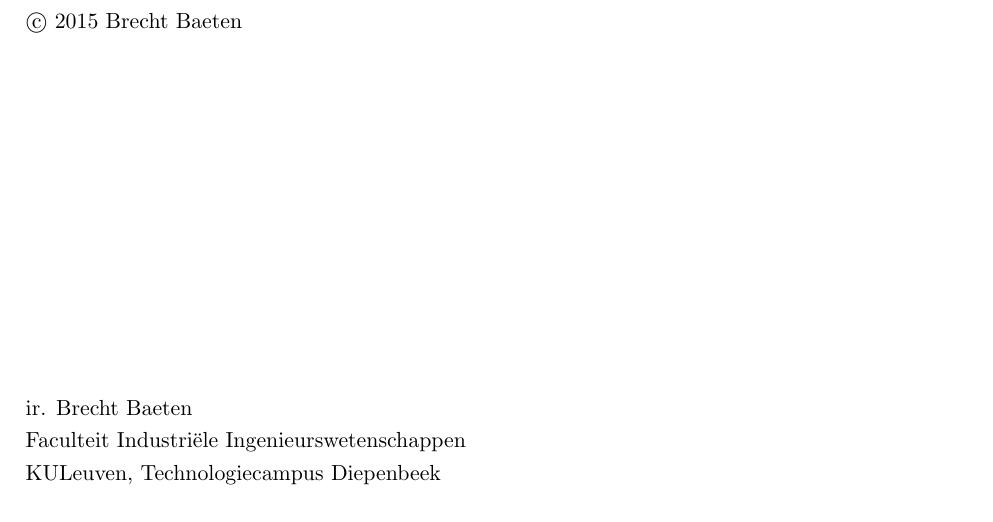
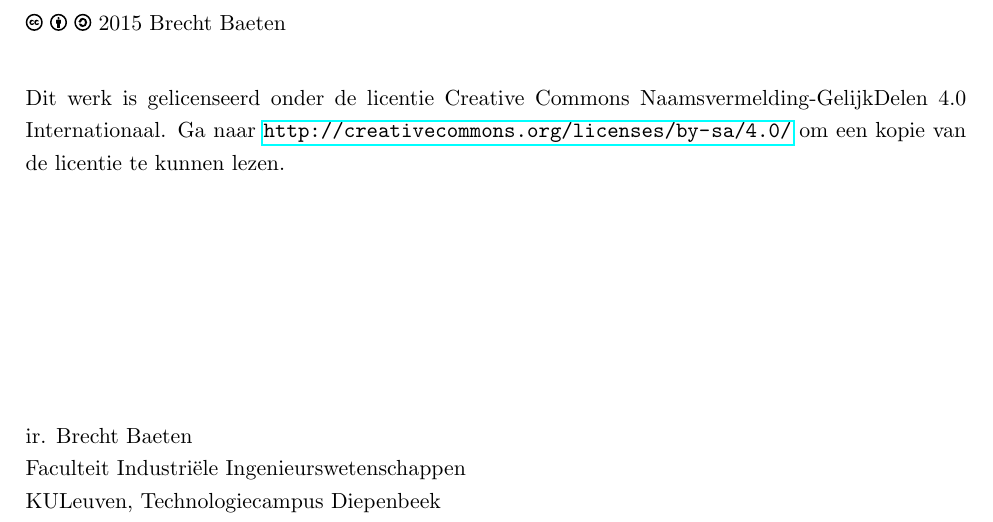
Before and after one commit to BrechtBa/fluidummechanica, a LaTeX book (FLUI_cursus.tex, which reads tex/copyright.tex, tex/packages.tex): part of page 1 of 112, cut so that both start at the same text. The pictures show the PDF file FLUI_cursus.pdf that the author committed with the source.

Commit message:
added license

```diff
--- a/tex/copyright.tex
+++ b/tex/copyright.tex
@@ -1,7 +1,14 @@
+% Dit werk is gelicenseerd onder de licentie Creative Commons Naamsvermelding-GelijkDelen 4.0 Internationaal. Ga naar http://creativecommons.org/licenses/by-sa/4.0/ om een kopie van de licentie te kunnen lezen.
 \null
 \vfill
-\copyright\ \the\year\ Brecht Baeten
-\vspace{6cm}
+\includegraphics[height=0.3cm]{fig/cc}
+\includegraphics[height=0.3cm]{fig/by}
+\includegraphics[height=0.3cm]{fig/sa}
+\the\year\ Brecht Baeten
+\vspace{0.5cm}
+
+Dit werk is gelicenseerd onder de licentie Creative Commons Naamsvermelding-GelijkDelen 4.0 Internationaal. Ga naar \url{http://creativecommons.org/licenses/by-sa/4.0/} om een kopie van de licentie te kunnen lezen.
+\vspace{4cm}
 
 ir. Brecht Baeten\\
 Faculteit Industriële Ingenieurswetenschappen\\
--- a/tex/packages.tex
+++ b/tex/packages.tex
@@ -1,35 +1,35 @@
+% Dit werk is gelicenseerd onder de licentie Creative Commons Naamsvermelding-GelijkDelen 4.0 Internationaal. Ga naar http://creativecommons.org/licenses/by-sa/4.0/ om een kopie van de licentie te kunnen lezen.
 % vaak gebruikte packages, nederlands
 \usepackage[margin=2.5cm]{geometry}     % Marges instellen
 \usepackage[dutch]{babel}               % Voor nederlandstalige hyphenatie (woordsplitsing)
+\usepackage[utf8]{inputenc}             % Om niet ascii karakters rechtstreeks te kunnen typen
+\usepackage{fancyhdr}                   % Voor fancy headers en footers
+\usepackage{parskip}                    % Om paragrafen met een verticale spatie te laten beginnen
+\usepackage[nottoc]{tocbibind}			% Bibliografie en inhoudsopgave in ToC
 \usepackage{amsmath,amsthm}             % Uitgebreide wiskundige mogelijkheden
+\usepackage{graphicx,subfigure}         % Om figuren te kunnen verwerken
+\usepackage[small,bf,hang]{caption}     % Om de captions wat te verbeteren
+\usepackage[section]{placeins}			% Om ervoor te zorgen dat floats binnen dezelfde section blijven
+\usepackage{color}						% Om kleuren te gebruiken
+\usepackage{framed}						% Om tekst te omkaderen
+\usepackage{multicol}					% Om te switchen tussen enkele of meerdere kolommen
 \usepackage{url}                        % Om url's te verwerken
-\usepackage{graphicx,subfigure}         % Om figuren te kunnen verwerken
-\usepackage{color}
-\usepackage{framed}
-\usepackage{multicol}
-\usepackage[small,bf,hang]{caption}     % Om de captions wat te verbeteren
-\usepackage[utf8]{inputenc}             % Om niet ascii karakters rechtstreeks te kunnen typen
-\usepackage{float}                      % Om nieuwe float environments aan te maken. Ook optie H!
-\usepackage{flafter}                    % Opdat floats niet zouden voorsteken
-\usepackage[section]{placeins}			% Om ervoor te zorgen dat floats binnen dezelfde section blijven
-\usepackage[nottoc]{tocbibind}			% Bibliografie en inhoudsopgave in ToC; zie tocbibind.dvi
-\usepackage{fancyhdr}                   % Voor fancy headers en footers
-\usepackage{thmtools}                   % theorem tools
-\usepackage{parskip}                    % Om paragrafen met een verticale spatie ipv horizontaal te laten beginnen
-\usepackage[plainpages=false]{hyperref} % Om hyperlinks te hebben in het pdfdocument.
+\usepackage[pdftex,                     % Om hyperlinks en metadata te hebben in het pdfdocument.
+			plainpages=false,
+            pdfauthor={Brecht Baeten},
+            pdftitle={Fluidummechanica}]{hyperref}
 
 
-
-%%%%%%%%%%%%%%%%%%%%%%%%%%%%%%
+%%%%%%%%%%%%%%%%%%%%%%%%%%%%%%%%%%%%%%%%%%%%%%%%%%%%%%%%%%%%
 % Algemene instellingen van het document.
-%%%%%%%%%%%%%%%%%%%%%%%%%%%%%%
+%%%%%%%%%%%%%%%%%%%%%%%%%%%%%%%%%%%%%%%%%%%%%%%%%%%%%%%%%%%%
 \renewcommand{\baselinestretch}{1.2} 	% De interlinie afstand wat vergroten.
 \setcounter{MaxMatrixCols}{50}          % Max 20 kolommen in een matrix
 
 
-%%%%%%%%%%%%%%%%%%%%%%%%%%%%%%
+%%%%%%%%%%%%%%%%%%%%%%%%%%%%%%%%%%%%%%%%%%%%%%%%%%%%%%%%%%%%
 % Headers en footers
-%%%%%%%%%%%%%%%%%%%%%%%%%%%%%%
+%%%%%%%%%%%%%%%%%%%%%%%%%%%%%%%%%%%%%%%%%%%%%%%%%%%%%%%%%%%%
 \pagestyle{fancy}
 \fancyhf{}
 \renewcommand{\headrulewidth}{0pt}
@@ -56,7 +56,10 @@
 	\fancyhead[RO] {\rightmark}
 	\fancyhead[LE] {\leftmark}
 	\fancyfoot[RO,LE] {\thepage}
-	\fancyfoot[C]{\tiny{Brecht Baeten}}
+	\fancyfoot[C]{\includegraphics[height=0.15cm]{fig/cc}
+				  \includegraphics[height=0.15cm]{fig/by}
+				  \includegraphics[height=0.15cm]{fig/sa}
+				  \quad \tiny{Brecht Baeten}}
 
 	\newmainmatter
 }
```
Also changed, not shown: FLUI_cursus.tex (+1 -0 lines), slides/FLUI_04_deeltjesvergelijkingen.tex (+9 -9 lines), tex/basisbegrippen.tex (+1 -0 lines), tex/beamer_packages.tex (+1 -0 lines), tex/bibliografie.tex (+1 -0 lines), tex/commands.tex (+2 -2 lines), tex/controlevolumes.tex (+1 -0 lines), tex/deeltjesvergelijkingen.tex (+1 -0 lines), tex/formularium.tex (+1 -0 lines), tex/gelijkvormigheid.tex (+1 -0 lines), tex/hydrostatica.tex (+1 -0 lines), tex/inwendige_stroming.tex (+1 -0 lines), tex/kanaalstroming.tex (+1 -0 lines), tex/leidingstelsels.tex (+1 -0 lines), 6 more files.
